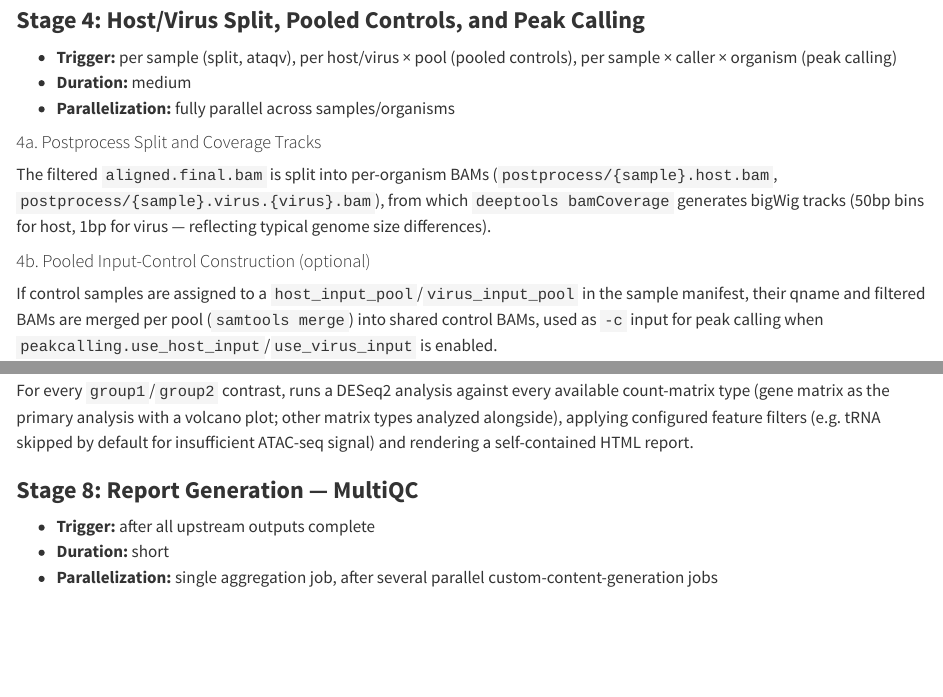
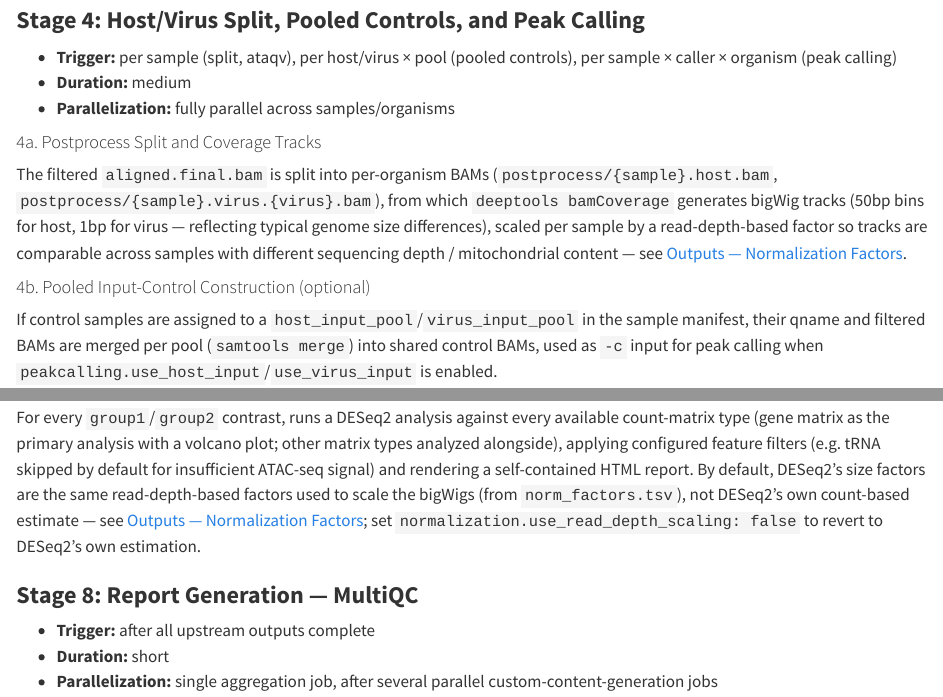
Before and after one commit to dremellab/chroma2, a Quarto document (docs/pipeline.qmd): the page in a window 1100 px wide, from 1960 px down, and a second part further down, joined at a grey line. Rendered offline with R 4.5, knitr and Pandoc in place of Quarto, with nearby package versions; long lines of code are wrapped.

Commit message:
docs(normalization): document norm_factors.tsv in plain terms, update changelog
⚡ Generated by AI ⚡

```diff
--- a/docs/pipeline.qmd
+++ b/docs/pipeline.qmd
@@ -87,7 +87,7 @@ Adapter/quality trimming with `fastp` (PE or SE, `--detect_adapter_for_pe` for p
 - **Parallelization:** fully parallel across samples/organisms
 
 #### 4a. Postprocess Split and Coverage Tracks
-The filtered `aligned.final.bam` is split into per-organism BAMs (`postprocess/{sample}.host.bam`, `postprocess/{sample}.virus.{virus}.bam`), from which `deeptools bamCoverage` generates bigWig tracks (50bp bins for host, 1bp for virus — reflecting typical genome size differences).
+The filtered `aligned.final.bam` is split into per-organism BAMs (`postprocess/{sample}.host.bam`, `postprocess/{sample}.virus.{virus}.bam`), from which `deeptools bamCoverage` generates bigWig tracks (50bp bins for host, 1bp for virus — reflecting typical genome size differences), scaled per sample by a read-depth-based factor so tracks are comparable across samples with different sequencing depth / mitochondrial content — see [Outputs — Normalization Factors](outputs.md#norm-factors).
 
 #### 4b. Pooled Input-Control Construction (optional)
 If control samples are assigned to a `host_input_pool`/`virus_input_pool` in the sample manifest, their qname and filtered BAMs are merged per pool (`samtools merge`) into shared control BAMs, used as `-c` input for peak calling when `peakcalling.use_host_input`/`use_virus_input` is enabled.
@@ -127,7 +127,7 @@ Builds genomic bins for each enabled matrix type (gene TSS, tRNA gene midpoints,
 - **Duration:** medium, per contrast
 - **Parallelization:** parallel across contrasts
 
-For every `group1`/`group2` contrast, runs a DESeq2 analysis against every available count-matrix type (gene matrix as the primary analysis with a volcano plot; other matrix types analyzed alongside), applying configured feature filters (e.g. tRNA skipped by default for insufficient ATAC-seq signal) and rendering a self-contained HTML report.
+For every `group1`/`group2` contrast, runs a DESeq2 analysis against every available count-matrix type (gene matrix as the primary analysis with a volcano plot; other matrix types analyzed alongside), applying configured feature filters (e.g. tRNA skipped by default for insufficient ATAC-seq signal) and rendering a self-contained HTML report. By default, DESeq2's size factors are the same read-depth-based factors used to scale the bigWigs (from `norm_factors.tsv`), not DESeq2's own count-based estimate — see [Outputs — Normalization Factors](outputs.md#norm-factors); set `normalization.use_read_depth_scaling: false` to revert to DESeq2's own estimation.
 
 ### **Stage 8: Report Generation — MultiQC** {#stage-8-multiqc}
 
```
Also changed, not shown: CHANGELOG.md, docs/inputs.md, docs/outputs.md, docs/s3_configuration.md.
